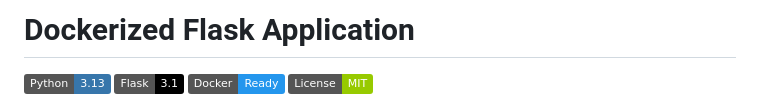
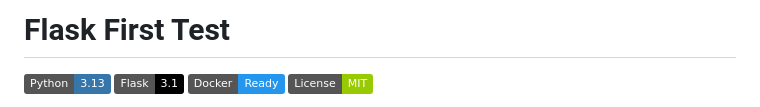
Before and after one commit to zhargan-byte/flask-first-test, a Markdown page: README.md, the part around the change. Drawn GitHub-style; badges without logos.

Commit message:
Update project title in README.md

```diff
--- a/README.md
+++ b/README.md
@@ -1,4 +1,4 @@
-# Dockerized Flask Application
+# Flask First Test
 
 [![Python](https://img.shields.io/badge/Python-3.13-3776AB?logo=python&logoColor=white)](https://www.python.org/)
 [![Flask](https://img.shields.io/badge/Flask-3.1-000000?logo=flask&logoColor=white)](https://flask.palletsprojects.com/)
```
